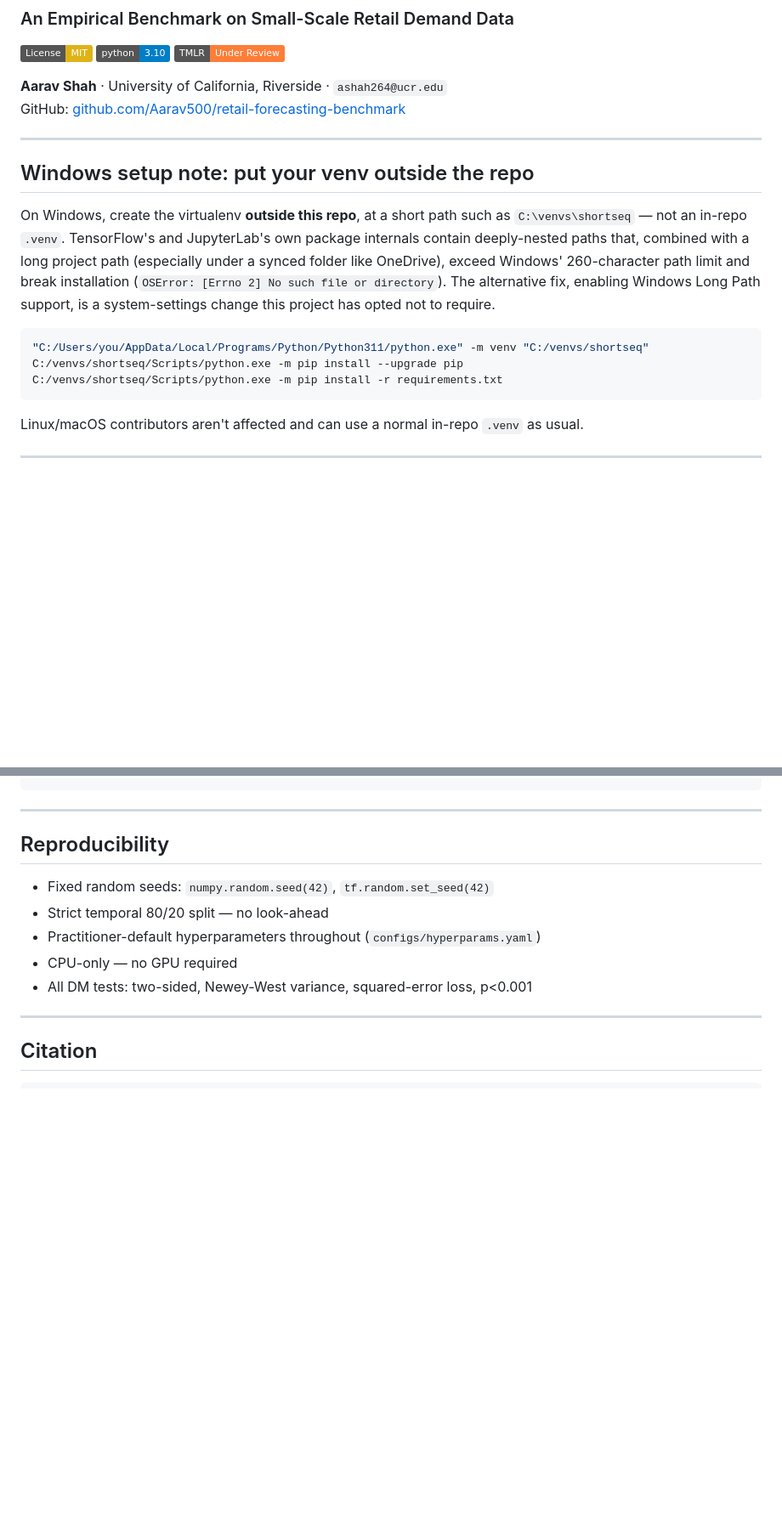
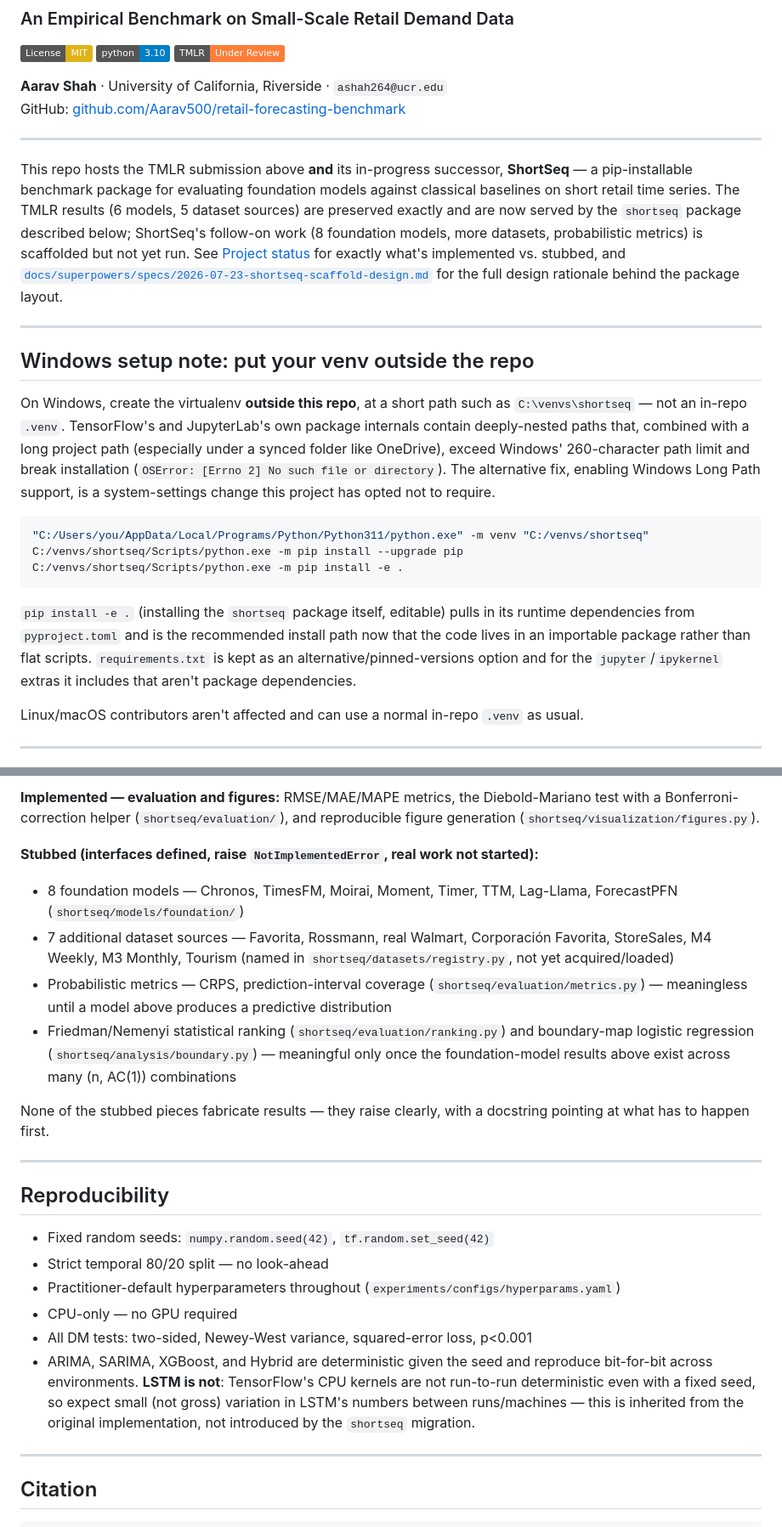
Before and after one commit to Aarav500/retail-forecasting-benchmark, a Markdown page: README.md, 2 parts joined by grey strips. Shown at 85% size. Drawn GitHub-style; badges without logos; blank space fills up the shorter version.

````diff
--- a/README.md
+++ b/README.md
@@ -7,6 +7,19 @@
 
 **Aarav Shah** · University of California, Riverside · `ashah264@ucr.edu`
 GitHub: [github.com/Aarav500/retail-forecasting-benchmark](https://github.com/Aarav500/retail-forecasting-benchmark)
+
+---
+
+This repo hosts the TMLR submission above **and** its in-progress successor,
+**ShortSeq** — a pip-installable benchmark package for evaluating foundation
+models against classical baselines on short retail time series. The TMLR
+results (6 models, 5 dataset sources) are preserved exactly and are now
+served by the `shortseq` package described below; ShortSeq's follow-on work
+(8 foundation models, more datasets, probabilistic metrics) is scaffolded
+but not yet run. See [Project status](#project-status) for exactly what's
+implemented vs. stubbed, and
+[`docs/superpowers/specs/2026-07-23-shortseq-scaffold-design.md`](docs/superpowers/specs/2026-07-23-shortseq-scaffold-design.md)
+for the full design rationale behind the package layout.
 
 ---
 
@@ -23,8 +36,15 @@ this project has opted not to require.
 ```bash
 "C:/Users/you/AppData/Local/Programs/Python/Python311/python.exe" -m venv "C:/venvs/shortseq"
 C:/venvs/shortseq/Scripts/python.exe -m pip install --upgrade pip
-C:/venvs/shortseq/Scripts/python.exe -m pip install -r requirements.txt
+C:/venvs/shortseq/Scripts/python.exe -m pip install -e .
 ```
+
+`pip install -e .` (installing the `shortseq` package itself, editable) pulls in
+its runtime dependencies from `pyproject.toml` and is the recommended install
+path now that the code lives in an importable package rather than flat
+scripts. `requirements.txt` is kept as an alternative/pinned-versions option
+and for the `jupyter`/`ipykernel` extras it includes that aren't package
+dependencies.
 
 Linux/macOS contributors aren't affected and can use a normal in-repo `.venv` as usual.
 
@@ -143,3 +193,24 @@ retail-forecasting-benchmark/
+**Implemented — evaluation and figures:**
+RMSE/MAE/MAPE metrics, the Diebold-Mariano test with a Bonferroni-correction
+helper (`shortseq/evaluation/`), and reproducible figure generation
+(`shortseq/visualization/figures.py`).
+
+**Stubbed (interfaces defined, raise `NotImplementedError`, real work not started):**
+- 8 foundation models — Chronos, TimesFM, Moirai, Moment, Timer, TTM,
+  Lag-Llama, ForecastPFN (`shortseq/models/foundation/`)
+- 7 additional dataset sources — Favorita, Rossmann, real Walmart,
+  Corporación Favorita, StoreSales, M4 Weekly, M3 Monthly, Tourism
+  (named in `shortseq/datasets/registry.py`, not yet acquired/loaded)
+- Probabilistic metrics — CRPS, prediction-interval coverage
+  (`shortseq/evaluation/metrics.py`) — meaningless until a model above
+  produces a predictive distribution
+- Friedman/Nemenyi statistical ranking (`shortseq/evaluation/ranking.py`)
+  and boundary-map logistic regression (`shortseq/analysis/boundary.py`)
+  — meaningful only once the foundation-model results above exist across
+  many (n, AC(1)) combinations
+
+None of the stubbed pieces fabricate results — they raise clearly, with a
+docstring pointing at what has to happen first.
 
 ---
 
@@ -147,9 +218,15 @@ retail-forecasting-benchmark/
 
 - Fixed random seeds: `numpy.random.seed(42)`, `tf.random.set_seed(42)`
 - Strict temporal 80/20 split — no look-ahead
-- Practitioner-default hyperparameters throughout (`configs/hyperparams.yaml`)
+- Practitioner-default hyperparameters throughout (`experiments/configs/hyperparams.yaml`)
 - CPU-only — no GPU required
 - All DM tests: two-sided, Newey-West variance, squared-error loss, p<0.001
+- ARIMA, SARIMA, XGBoost, and Hybrid are deterministic given the seed and
+  reproduce bit-for-bit across environments. **LSTM is not**: TensorFlow's
+  CPU kernels are not run-to-run deterministic even with a fixed seed, so
+  expect small (not gross) variation in LSTM's numbers between runs/machines
+  — this is inherited from the original implementation, not introduced by
+  the `shortseq` migration.
 
 ---
 
````
Also changed, not shown: other parts of README.md (+65 -35 lines).
